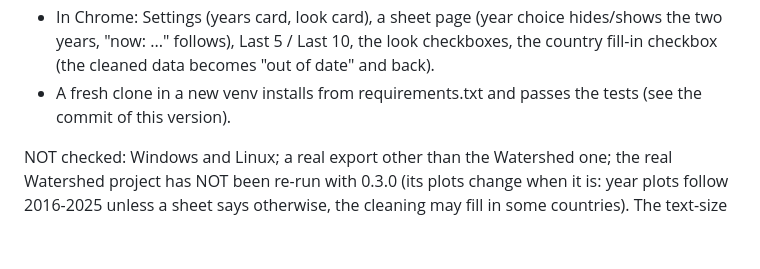
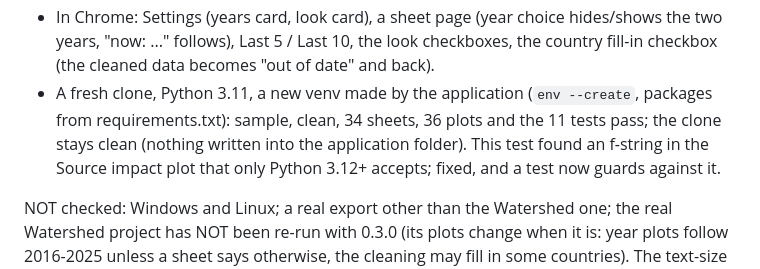
Before and after one commit to varunjha089/The-Data-Application, a Markdown page: PLAN.md, the part around the change. Drawn GitHub-style; blank space fills up the shorter version.

Commit message:
PLAN: the clean-clone install test (Python 3.11)
Co-Authored-By: Claude Opus 5.5 <noreply@anthropic.com>
Claude-Session: https://claude.ai/code/session_018mokxhkvF7TjCHZiUxBkmY

```diff
--- a/PLAN.md
+++ b/PLAN.md
@@ -110,7 +110,7 @@ Checked (macOS, sample project, 864 papers, and the tests):
   text 140% and the colour-blind palette.
 - In Chrome: Settings (years card, look card), a sheet page (year choice hides/shows the two years, "now: ..." follows), Last 5 / Last 10, the look checkboxes, the country
   fill-in checkbox (the cleaned data becomes "out of date" and back).
-- A fresh clone in a new venv installs from requirements.txt and passes the tests (see the commit of this version).
+- A fresh clone, Python 3.11, a new venv made by the application (`env --create`, packages from requirements.txt): sample, clean, 34 sheets, 36 plots and the 11 tests pass; the clone stays clean (nothing written into the application folder). This test found an f-string in the Source impact plot that only Python 3.12+ accepts; fixed, and a test now guards against it.
 
 NOT checked: Windows and Linux; a real export other than the Watershed one; the real Watershed project has NOT been re-run with 0.3.0 (its plots change when it is:
 year plots follow 2016-2025 unless a sheet says otherwise, the cleaning may fill in some countries). The text-size option can make long labels overlap (e.g. "early access" on the annual production bars at 140%).
```
